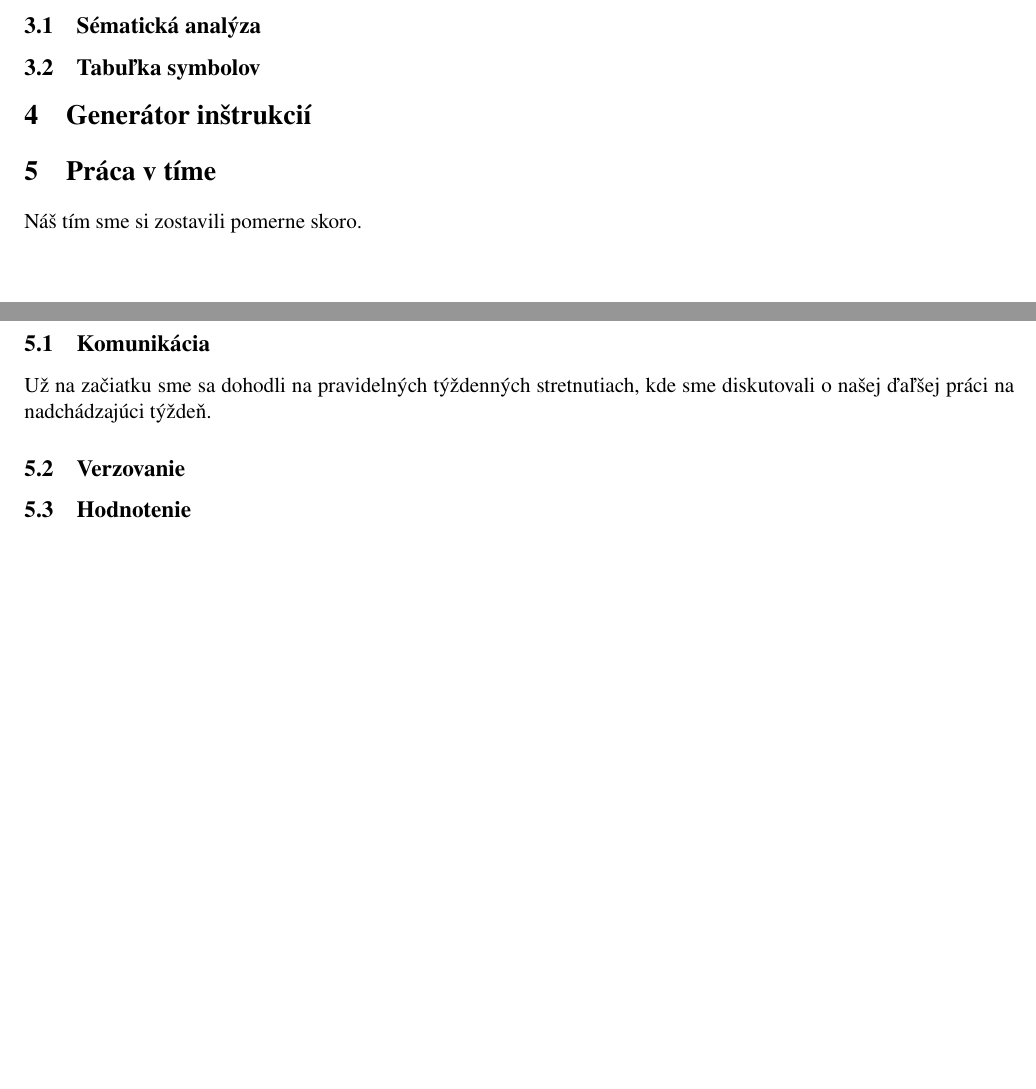
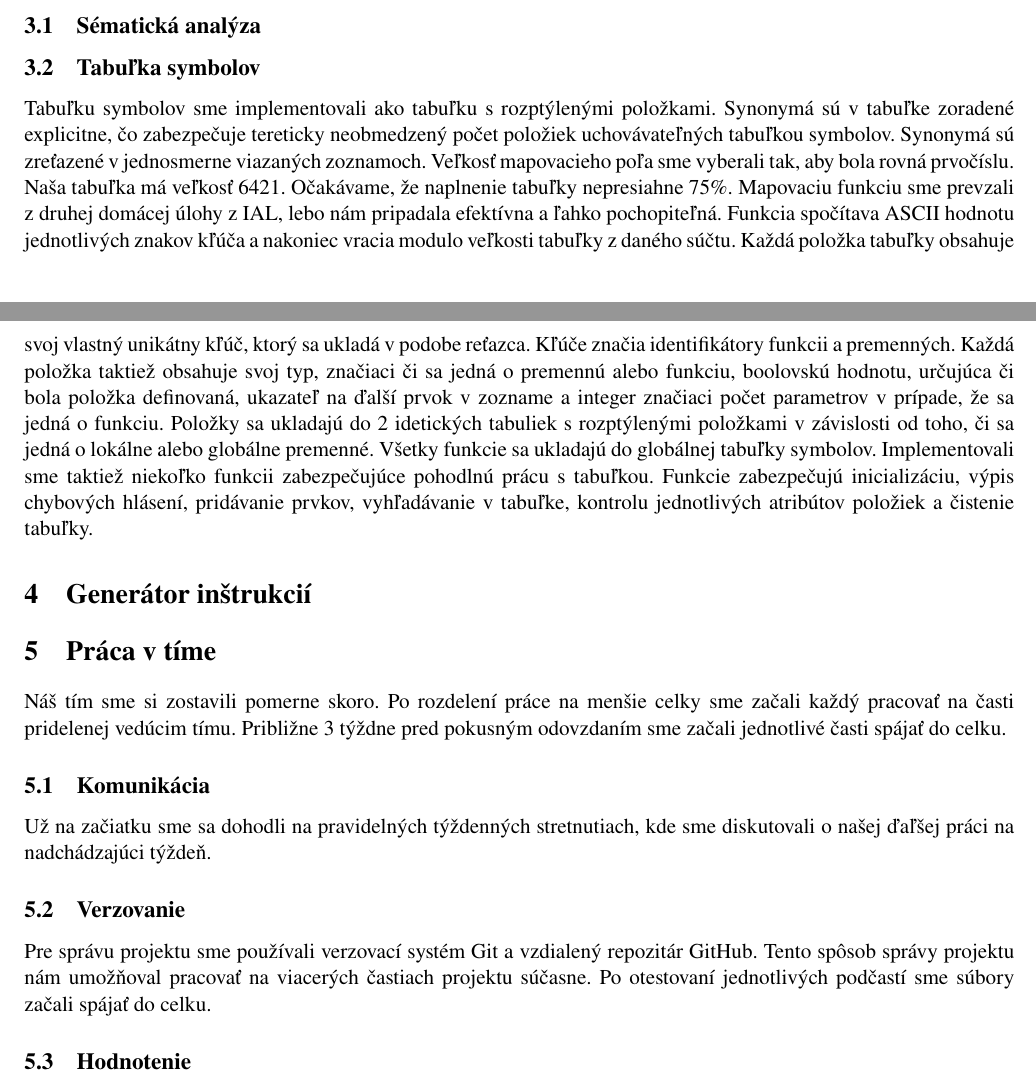
Before and after one commit to tulus42/IFJ-proj, a LaTeX document (Documentation/dokumentace.tex): two parts of pages 3 and 4 of 4, joined at a grey line, cut so that both start at the same text, the shorter picture padded with empty space. Compiled offline with pdfLaTeX.

Commit message:
Update dokumentace.tex

```diff
--- a/Documentation/dokumentace.tex
+++ b/Documentation/dokumentace.tex
@@ -9,6 +9,7 @@
 \usepackage[utf8]{inputenc}
 \usepackage[IL2]{fontenc}
 \usepackage{verbatim}
+\usepackage{graphics}
 
 \begin{document}
 \begin{center}
@@ -73,16 +74,18 @@ Pre jednoduchšie spracovanie reťazcov sme sa rozhodli implementovať súbor \t
 
 \subsection{Sématická analýza}
 \subsection{Tabuľka symbolov}
+Tabuľku symbolov sme implementovali ako tabuľku s rozptýlenými položkami. Synonymá sú v tabuľke zoradené explicitne, čo zabezpečuje tereticky neobmedzený počet položiek uchovávateľných tabuľkou symbolov. Synonymá sú zreťazené v jednosmerne viazaných zoznamoch. Veľkosť mapovacieho poľa sme vyberali tak, aby bola rovná prvočíslu. Naša tabuľka má veľkosť 6421. Očakávame, že naplnenie tabuľky nepresiahne 75\%. Mapovaciu funkciu sme prevzali z druhej domácej úlohy z IAL, lebo nám pripadala efektívna a ľahko pochopiteľná. Funkcia spočítava ASCII hodnotu jednotlivých znakov kľúča a nakoniec vracia modulo veľkosti tabuľky z daného súčtu. Každá položka tabuľky obsahuje svoj vlastný unikátny kľúč, ktorý sa ukladá v podobe reťazca. Kľúče značia identifikátory funkcii a premenných. Každá položka taktiež obsahuje svoj typ, značiaci či sa jedná o premennú alebo funkciu, boolovskú hodnotu, určujúca či bola položka definovaná, ukazateľ na ďalší prvok v zozname a integer značiaci počet parametrov v prípade, že sa jedná o funkciu. Položky sa ukladajú do 2 idetických tabuliek s rozptýlenými položkami v závislosti od toho, či sa jedná o lokálne alebo globálne premenné. Všetky funkcie sa ukladajú do globálnej tabuľky symbolov. Implementovali sme taktiež niekoľko funkcii zabezpečujúce pohodlnú prácu s tabuľkou. Funkcie zabezpečujú inicializáciu, výpis chybových hlásení, pridávanie prvkov, vyhľadávanie v tabuľke, kontrolu jednotlivých atribútov položiek a čistenie tabuľky.
 
 \section{Generátor inštrukcií}
 
 \section{Práca v tíme}
-Náš tím sme si zostavili pomerne skoro.
+Náš tím sme si zostavili pomerne skoro. Po rozdelení práce na menšie celky sme začali každý pracovať na časti pridelenej vedúcim tímu. Približne 3 týždne pred pokusným odovzdaním sme začali jednotlivé časti spájať do celku.
 
 \subsection{Komunikácia}
 Už na začiatku sme sa dohodli na pravidelných týždenných stretnutiach, kde sme diskutovali o našej ďaľšej práci na nadchádzajúci týždeň.
 
 \subsection{Verzovanie}
+Pre správu projektu sme používali verzovací systém Git a vzdialený repozitár GitHub. Tento spôsob správy projektu nám umožňoval pracovať na viacerých častiach projektu súčasne. Po otestovaní jednotlivých podčastí sme súbory začali spájať do celku.
 
 \subsection{Hodnotenie}
 
```
